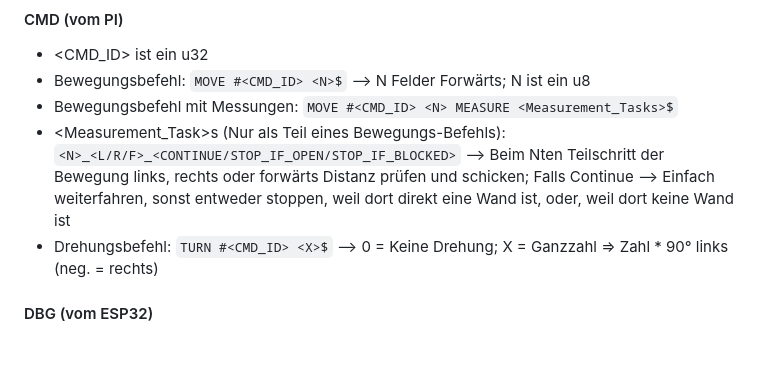
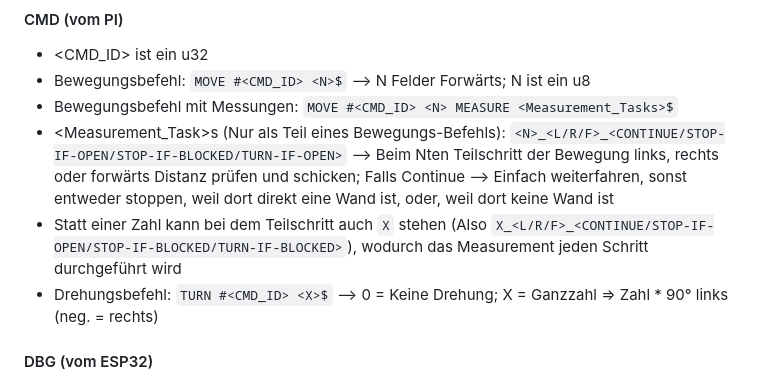
Before and after one commit to al83012/Informatik-Q12---Micromouse, a Markdown page: Communication-ESP_PI.md, the part around one of its changes. Drawn GitHub-style; blank space fills up the shorter version.

```diff
--- a/Communication-ESP_PI.md
+++ b/Communication-ESP_PI.md
@@ -63,7 +30,8 @@ ESP32
 - Bewegungsbefehl mit Messungen:
   `MOVE #<CMD_ID> <N> MEASURE <Measurement_Tasks>$`
 - <Measurement_Task>s (Nur als Teil eines Bewegungs-Befehls):
-  `<N>_<L/R/F>_<CONTINUE/STOP_IF_OPEN/STOP_IF_BLOCKED>` --> Beim Nten Teilschritt der Bewegung links, rechts oder forwärts Distanz prüfen und schicken; Falls Continue --> Einfach weiterfahren, sonst entweder stoppen, weil dort direkt eine Wand ist, oder, weil dort keine Wand ist
+  `<N>_<L/R/F>_<CONTINUE/STOP-IF-OPEN/STOP-IF-BLOCKED/TURN-IF-OPEN>` --> Beim Nten Teilschritt der Bewegung links, rechts oder forwärts Distanz prüfen und schicken; Falls Continue --> Einfach weiterfahren, sonst entweder stoppen, weil dort direkt eine Wand ist, oder, weil dort keine Wand ist
+- Statt einer Zahl kann bei dem Teilschritt auch `X` stehen (Also `X_<L/R/F>_<CONTINUE/STOP-IF-OPEN/STOP-IF-BLOCKED/TURN-IF-BLOCKED>`), wodurch das Measurement jeden Schritt durchgeführt wird
 - Drehungsbefehl: `TURN #<CMD_ID> <X>$` --> 0 = Keine Drehung; X = Ganzzahl => Zahl * 90° links (neg. = rechts)
 
 #### DBG (vom ESP32)
```
Also changed, not shown: other parts of Communication-ESP_PI.md (+75 -48 lines).
